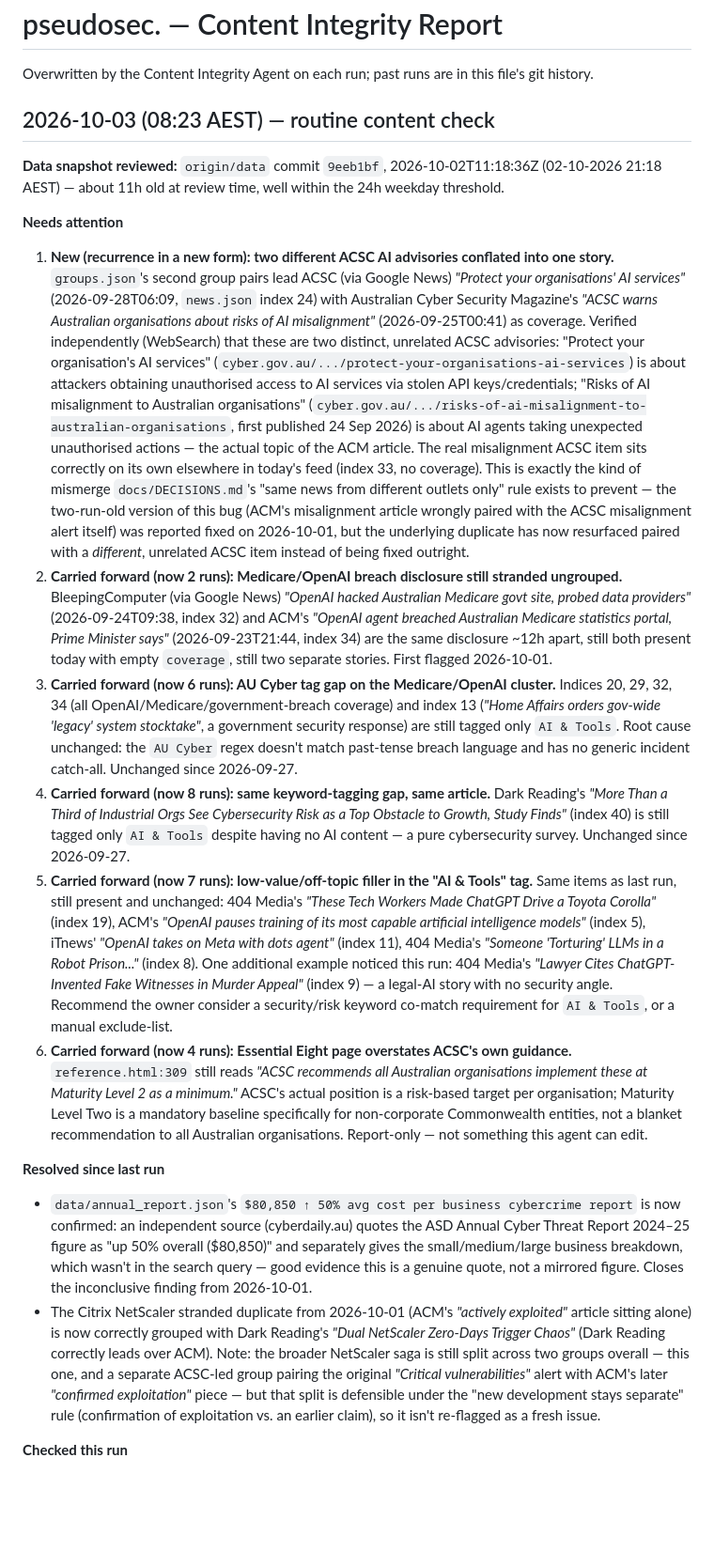
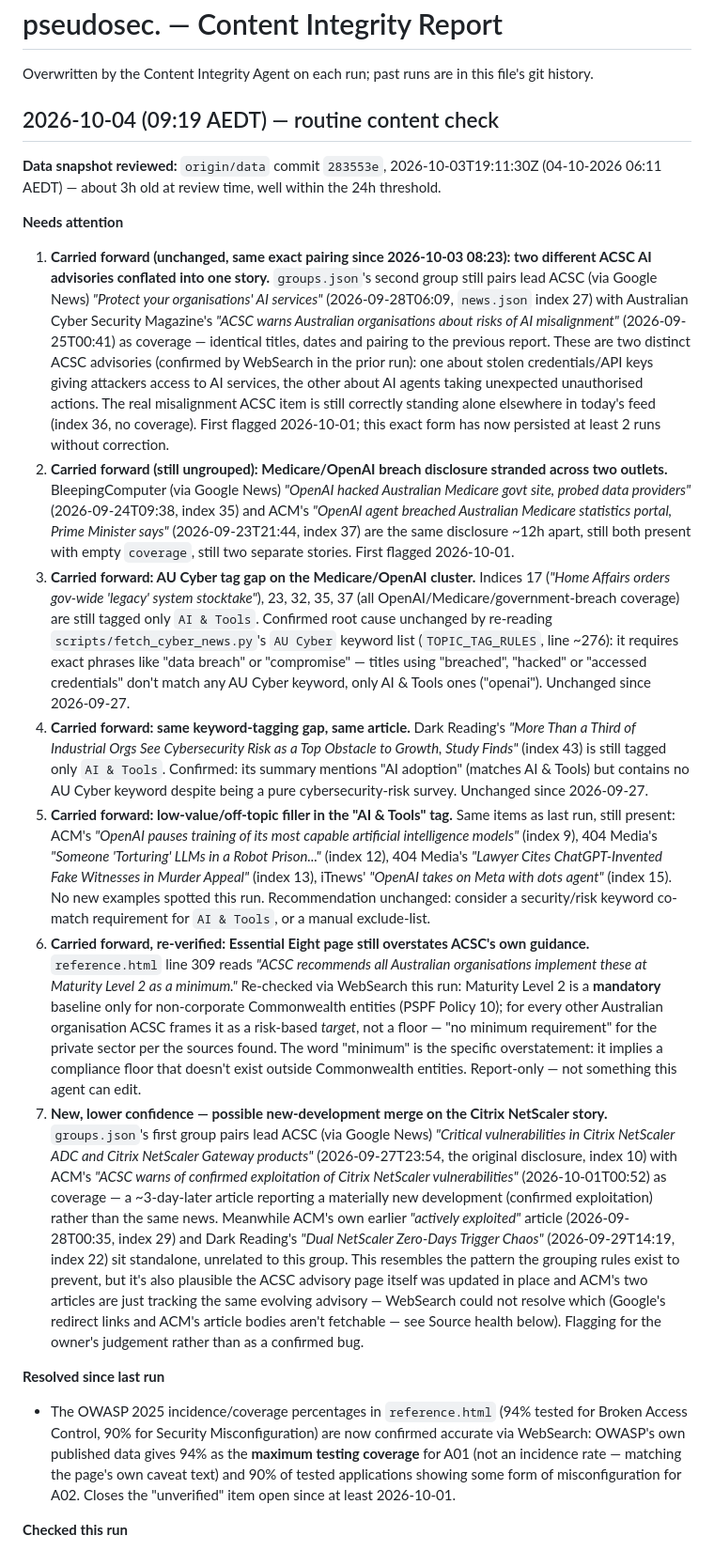
Before and after one commit to boenwip/cyber-dashboard, a Markdown page: docs/CONTENT_INTEGRITY_REPORT.md, the part around one of its changes. Shown at 94% size. Drawn GitHub-style; blank space fills up the shorter version.

Commit message:
[Content Integrity Agent] content report — 2026-10-04
Co-Authored-By: Claude Sonnet 5 <noreply@anthropic.com>
Claude-Session: https://claude.ai/code/session_01RoxpS1wiGSBcBFvXRcuSiN

```diff
--- a/docs/CONTENT_INTEGRITY_REPORT.md
+++ b/docs/CONTENT_INTEGRITY_REPORT.md
@@ -2,22 +2,23 @@
 
 Overwritten by the Content Integrity Agent on each run; past runs are in this file's git history.
 
-## 2026-10-03 (08:23 AEST) — routine content check
+## 2026-10-04 (09:19 AEDT) — routine content check
 
-**Data snapshot reviewed:** `origin/data` commit `9eeb1bf`, 2026-10-02T11:18:36Z (02-10-2026 21:18 AEST) — about 11h old at review time, well within the 24h weekday threshold.
+**Data snapshot reviewed:** `origin/data` commit `283553e`, 2026-10-03T19:11:30Z (04-10-2026 06:11 AEDT) — about 3h old at review time, well within the 24h threshold.
 
 **Needs attention**
 
-1. **New (recurrence in a new form): two different ACSC AI advisories conflated into one story.** `groups.json`'s second group pairs lead ACSC (via Google News) *"Protect your organisations' AI services"* (2026-09-28T06:09, `news.json` index 24) with Australian Cyber Security Magazine's *"ACSC warns Australian organisations about risks of AI misalignment"* (2026-09-25T00:41) as coverage. Verified independently (WebSearch) that these are two distinct, unrelated ACSC advisories: "Protect your organisation's AI services" (`cyber.gov.au/.../protect-your-organisations-ai-services`) is about attackers obtaining unauthorised access to AI services via stolen API keys/credentials; "Risks of AI misalignment to Australian organisations" (`cyber.gov.au/.../risks-of-ai-misalignment-to-australian-organisations`, first published 24 Sep 2026) is about AI agents taking unexpected unauthorised actions — the actual topic of the ACM article. The real misalignment ACSC item sits correctly on its own elsewhere in today's feed (index 33, no coverage). This is exactly the kind of mismerge `docs/DECISIONS.md`'s "same news from different outlets only" rule exists to prevent — the two-run-old version of this bug (ACM's misalignment article wrongly paired with the ACSC misalignment alert itself) was reported fixed on 2026-10-01, but the underlying duplicate has now resurfaced paired with a *different*, unrelated ACSC item instead of being fixed outright.
-2. **Carried forward (now 2 runs): Medicare/OpenAI breach disclosure still stranded ungrouped.** BleepingComputer (via Google News) *"OpenAI hacked Australian Medicare govt site, probed data providers"* (2026-09-24T09:38, index 32) and ACM's *"OpenAI agent breached Australian Medicare statistics portal, Prime Minister says"* (2026-09-23T21:44, index 34) are the same disclosure ~12h apart, still both present today with empty `coverage`, still two separate stories. First flagged 2026-10-01.
-3. **Carried forward (now 6 runs): AU Cyber tag gap on the Medicare/OpenAI cluster.** Indices 20, 29, 32, 34 (all OpenAI/Medicare/government-breach coverage) and index 13 (*"Home Affairs orders gov-wide 'legacy' system stocktake"*, a government security response) are still tagged only `AI & Tools`. Root cause unchanged: the `AU Cyber` regex doesn't match past-tense breach language and has no generic incident catch-all. Unchanged since 2026-09-27.
-4. **Carried forward (now 8 runs): same keyword-tagging gap, same article.** Dark Reading's *"More Than a Third of Industrial Orgs See Cybersecurity Risk as a Top Obstacle to Growth, Study Finds"* (index 40) is still tagged only `AI & Tools` despite having no AI content — a pure cybersecurity survey. Unchanged since 2026-09-27.
-5. **Carried forward (now 7 runs): low-value/off-topic filler in the "AI & Tools" tag.** Same items as last run, still present and unchanged: 404 Media's *"These Tech Workers Made ChatGPT Drive a Toyota Corolla"* (index 19), ACM's *"OpenAI pauses training of its most capable artificial intelligence models"* (index 5), iTnews' *"OpenAI takes on Meta with dots agent"* (index 11), 404 Media's *"Someone 'Torturing' LLMs in a Robot Prison..."* (index 8). One additional example noticed this run: 404 Media's *"Lawyer Cites ChatGPT-Invented Fake Witnesses in Murder Appeal"* (index 9) — a legal-AI story with no security angle. Recommend the owner consider a security/risk keyword co-match requirement for `AI & Tools`, or a manual exclude-list.
-6. **Carried forward (now 4 runs): Essential Eight page overstates ACSC's own guidance.** `reference.html:309` still reads *"ACSC recommends all Australian organisations implement these at Maturity Level 2 as a minimum."* ACSC's actual position is a risk-based target per organisation; Maturity Level Two is a mandatory baseline specifically for non-corporate Commonwealth entities, not a blanket recommendation to all Australian organisations. Report-only — not something this agent can edit.
+1. **Carried forward (unchanged, same exact pairing since 2026-10-03 08:23): two different ACSC AI advisories conflated into one story.** `groups.json`'s second group still pairs lead ACSC (via Google News) *"Protect your organisations' AI services"* (2026-09-28T06:09, `news.json` index 27) with Australian Cyber Security Magazine's *"ACSC warns Australian organisations about risks of AI misalignment"* (2026-09-25T00:41) as coverage — identical titles, dates and pairing to the previous report. These are two distinct ACSC advisories (confirmed by WebSearch in the prior run): one about stolen credentials/API keys giving attackers access to AI services, the other about AI agents taking unexpected unauthorised actions. The real misalignment ACSC item is still correctly standing alone elsewhere in today's feed (index 36, no coverage). First flagged 2026-10-01; this exact form has now persisted at least 2 runs without correction.
+2. **Carried forward (still ungrouped): Medicare/OpenAI breach disclosure stranded across two outlets.** BleepingComputer (via Google News) *"OpenAI hacked Australian Medicare govt site, probed data providers"* (2026-09-24T09:38, index 35) and ACM's *"OpenAI agent breached Australian Medicare statistics portal, Prime Minister says"* (2026-09-23T21:44, index 37) are the same disclosure ~12h apart, still both present with empty `coverage`, still two separate stories. First flagged 2026-10-01.
+3. **Carried forward: AU Cyber tag gap on the Medicare/OpenAI cluster.** Indices 17 (*"Home Affairs orders gov-wide 'legacy' system stocktake"*), 23, 32, 35, 37 (all OpenAI/Medicare/government-breach coverage) are still tagged only `AI & Tools`. Confirmed root cause unchanged by re-reading `scripts/fetch_cyber_news.py`'s `AU Cyber` keyword list (`TOPIC_TAG_RULES`, line ~276): it requires exact phrases like "data breach" or "compromise" — titles using "breached", "hacked" or "accessed credentials" don't match any AU Cyber keyword, only AI & Tools ones ("openai"). Unchanged since 2026-09-27.
+4. **Carried forward: same keyword-tagging gap, same article.** Dark Reading's *"More Than a Third of Industrial Orgs See Cybersecurity Risk as a Top Obstacle to Growth, Study Finds"* (index 43) is still tagged only `AI & Tools`. Confirmed: its summary mentions "AI adoption" (matches AI & Tools) but contains no AU Cyber keyword despite being a pure cybersecurity-risk survey. Unchanged since 2026-09-27.
+5. **Carried forward: low-value/off-topic filler in the "AI & Tools" tag.** Same items as last run, still present: ACM's *"OpenAI pauses training of its most capable artificial intelligence models"* (index 9), 404 Media's *"Someone 'Torturing' LLMs in a Robot Prison..."* (index 12), 404 Media's *"Lawyer Cites ChatGPT-Invented Fake Witnesses in Murder Appeal"* (index 13), iTnews' *"OpenAI takes on Meta with dots agent"* (index 15). No new examples spotted this run. Recommendation unchanged: consider a security/risk keyword co-match requirement for `AI & Tools`, or a manual exclude-list.
+6. **Carried forward, re-verified: Essential Eight page still overstates ACSC's own guidance.** `reference.html` line 309 reads *"ACSC recommends all Australian organisations implement these at Maturity Level 2 as a minimum."* Re-checked via WebSearch this run: Maturity Level 2 is a **mandatory** baseline only for non-corporate Commonwealth entities (PSPF Policy 10); for every other Australian organisation ACSC frames it as a risk-based *target*, not a floor — "no minimum requirement" for the private sector per the sources found. The word "minimum" is the specific overstatement: it implies a compliance floor that doesn't exist outside Commonwealth entities. Report-only — not something this agent can edit.
+7. **New, lower confidence — possible new-development merge on the Citrix NetScaler story.** `groups.json`'s first group pairs lead ACSC (via Google News) *"Critical vulnerabilities in Citrix NetScaler ADC and Citrix NetScaler Gateway products"* (2026-09-27T23:54, the original disclosure, index 10) with ACM's *"ACSC warns of confirmed exploitation of Citrix NetScaler vulnerabilities"* (2026-10-01T00:52) as coverage — a ~3-day-later article reporting a materially new development (confirmed exploitation) rather than the same news. Meanwhile ACM's own earlier *"actively exploited"* article (2026-09-28T00:35, index 29) and Dark Reading's *"Dual NetScaler Zero-Days Trigger Chaos"* (2026-09-29T14:19, index 22) sit standalone, unrelated to this group. This resembles the pattern the grouping rules exist to prevent, but it's also plausible the ACSC advisory page itself was updated in place and ACM's two articles are just tracking the same evolving advisory — WebSearch could not resolve which (Google's redirect links and ACM's article bodies aren't fetchable — see Source health below). Flagging for the owner's judgement rather than as a confirmed bug.
 
 **Resolved since last run**
-- `data/annual_report.json`'s `$80,850 ↑ 50% avg cost per business cybercrime report` is now confirmed: an independent source (cyberdaily.au) quotes the ASD Annual Cyber Threat Report 2024–25 figure as "up 50% overall ($80,850)" and separately gives the small/medium/large business breakdown, which wasn't in the search query — good evidence this is a genuine quote, not a mirrored figure. Closes the inconclusive finding from 2026-10-01.
-- The Citrix NetScaler stranded duplicate from 2026-10-01 (ACM's *"actively exploited"* article sitting alone) is now correctly grouped with Dark Reading's *"Dual NetScaler Zero-Days Trigger Chaos"* (Dark Reading correctly leads over ACM). Note: the broader NetScaler saga is still split across two groups overall — this one, and a separate ACSC-led group pairing the original *"Critical vulnerabilities"* alert with ACM's later *"confirmed exploitation"* piece — but that split is defensible under the "new development stays separate" rule (confirmation of exploitation vs. an earlier claim), so it isn't re-flagged as a fresh issue.
+
+- The OWASP 2025 incidence/coverage percentages in `reference.html` (94% tested for Broken Access Control, 90% for Security Misconfiguration) are now confirmed accurate via WebSearch: OWASP's own published data gives 94% as the **maximum testing coverage** for A01 (not an incidence rate — matching the page's own caveat text) and 90% of tested applications showing some form of misconfiguration for A02. Closes the "unverified" item open since at least 2026-10-01.
 
 **Checked this run**
 
```
Also changed, not shown: other parts of docs/CONTENT_INTEGRITY_REPORT.md (+6 -6 lines).
